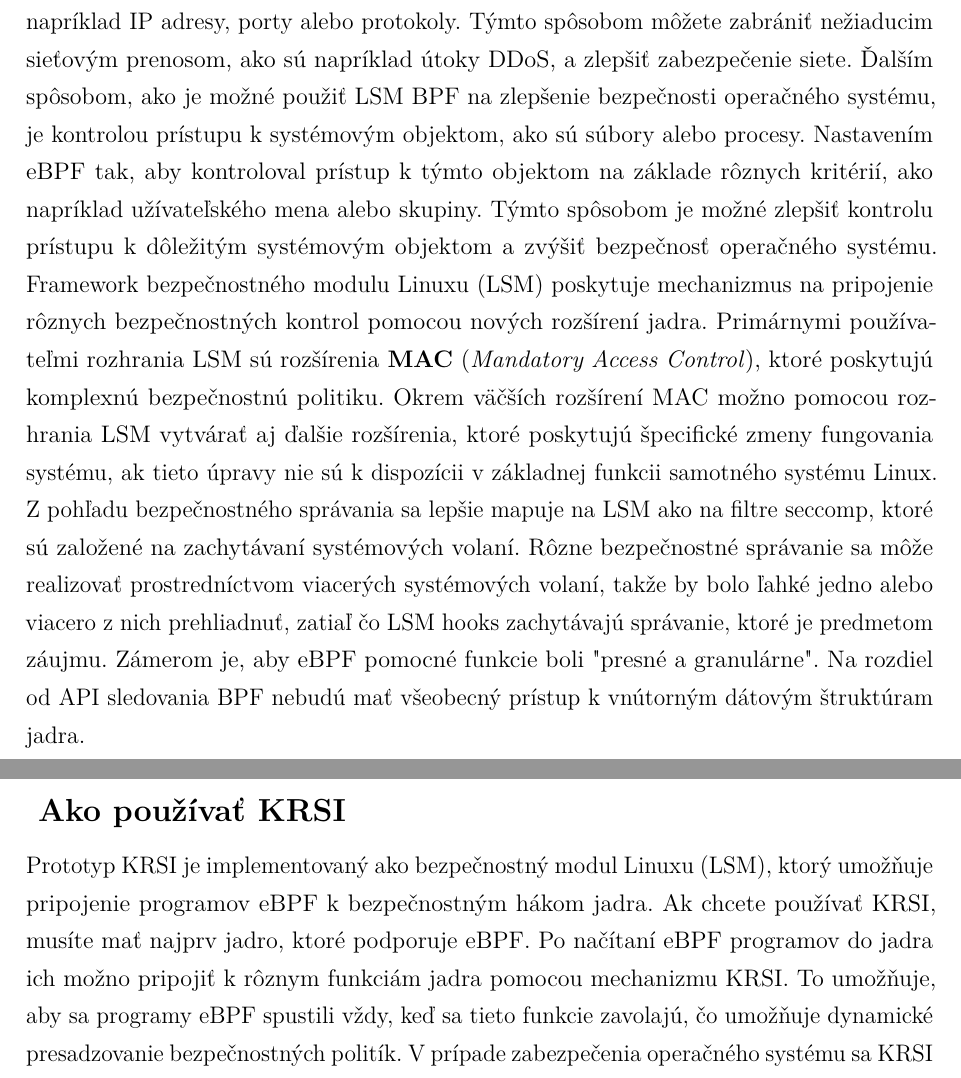
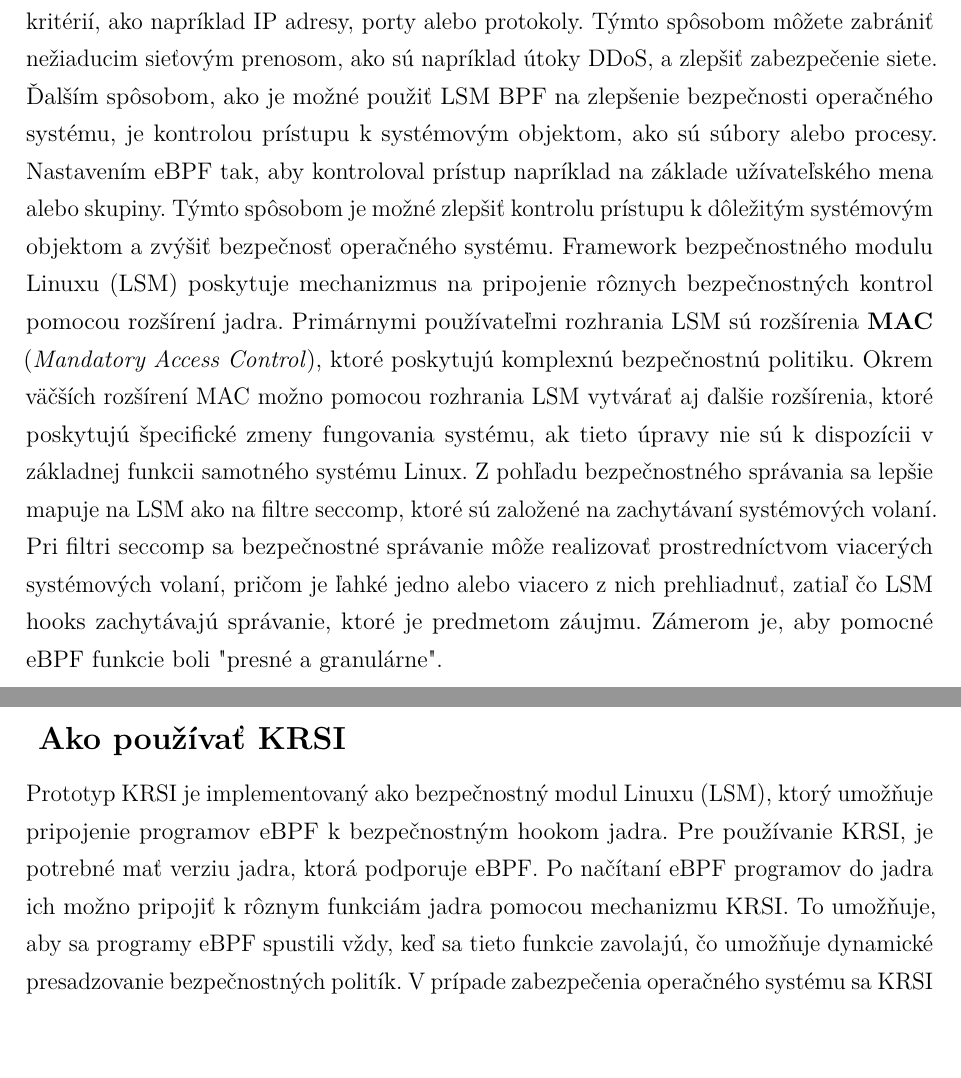
Before and after one commit to lks-g/bp1-ebpf, a LaTeX problem sheet (BP1_eBPF/example.tex, which reads BP1_eBPF/includes/core.tex): two parts of pages 20 and 21 of 28, joined at a grey line, cut so that both start at the same text. Compiled offline with pdfLaTeX.

Commit message:
minor changes

```diff
--- a/BP1_eBPF/includes/core.tex
+++ b/BP1_eBPF/includes/core.tex
@@ -280,30 +281,32 @@ a implementáciu dobrej bezpečnostnej politiky.
 
 \subsubsection{LSM}
 Následujúca sekcia je vypracovaná podľa internetovej stránky~\cite{lsm,lsm-usage}
+
 \emph{Linux Security Modules} v skratke LSM je rozšírenie operačného systému Linux, ktoré umožňuje pridávať rôzne moduly pre zlepšenie zabezpečenia.
 BPF je jedným z týchto modulov, ktorý môže byť použitý na rôzne účely, vrátane zlepšenia bezpečnosti operačného systému. BPF môže byť nakonfigurovaný tak,
 aby filtroval sieťový prenos na základe rôznych kritérií, ako napríklad IP adresy, porty alebo protokoly. Týmto spôsobom môžete zabrániť
 nežiaducim sieťovým prenosom, ako sú napríklad útoky DDoS, a zlepšiť zabezpečenie siete. Ďalším spôsobom, ako je možné použiť LSM BPF
 na zlepšenie bezpečnosti operačného systému, je kontrolou prístupu k systémovým objektom, ako sú súbory alebo procesy. Nastavením eBPF tak,
-aby kontroloval prístup k týmto objektom na základe rôznych kritérií, ako napríklad užívateľského mena alebo skupiny. Týmto spôsobom je možné
+aby kontroloval prístup napríklad na základe užívateľského mena alebo skupiny. Týmto spôsobom je možné
 zlepšiť kontrolu prístupu k dôležitým systémovým objektom a zvýšiť bezpečnosť operačného systému. Framework bezpečnostného modulu Linuxu (LSM)
-poskytuje mechanizmus na pripojenie rôznych bezpečnostných kontrol pomocou nových rozšírení jadra. Primárnymi používateľmi rozhrania LSM
+poskytuje mechanizmus na pripojenie rôznych bezpečnostných kontrol pomocou rozšírení jadra. Primárnymi používateľmi rozhrania LSM
 sú rozšírenia \textbf{MAC} (\emph{Mandatory Access Control}), ktoré poskytujú komplexnú bezpečnostnú politiku. Okrem väčších rozšírení MAC možno pomocou
 rozhrania LSM vytvárať aj ďalšie rozšírenia, ktoré poskytujú špecifické zmeny fungovania systému, ak tieto úpravy nie sú k dispozícii
 v základnej funkcii samotného systému Linux. Z pohľadu bezpečnostného správania sa lepšie mapuje na LSM ako na filtre seccomp,
-ktoré sú založené na zachytávaní systémových volaní. Rôzne bezpečnostné správanie sa môže realizovať prostredníctvom viacerých systémových volaní,
-takže by bolo ľahké jedno alebo viacero z nich prehliadnuť, zatiaľ čo LSM hooks zachytávajú správanie, ktoré je predmetom záujmu.
-Zámerom je, aby eBPF pomocné funkcie boli "presné a granulárne". Na rozdiel od API sledovania BPF nebudú mať všeobecný prístup k vnútorným dátovým štruktúram jadra.
+ktoré sú založené na zachytávaní systémových volaní. Pri filtri seccomp sa bezpečnostné správanie môže realizovať prostredníctvom viacerých systémových volaní,
+pričom je ľahké jedno alebo viacero z nich prehliadnuť, zatiaľ čo LSM hooks zachytávajú správanie, ktoré je predmetom záujmu.
+Zámerom je, aby pomocné eBPF funkcie boli "presné a granulárne".
 
 \subsubsection{KRSI}
 Následujúca sekcia je vypracovaná podľa internetovej stránky~\cite{krsi,krsi-sm}
+
 \emph{Kernel Runtime Security Instrumentation}, alebo v skratke KRSI je koncepcia, ktorá umožňuje vykonávať vlastný kód v jadre operačného systému v reálnom čase,
 čo umožňuje vykonávať rôzne bezpečnostné úlohy. Hlavným cieľom je sledovať celkové správanie systému za účelom odhalenia útokov.
 eBPF je jazyk a platforma pre KRSI, ktorá umožňuje vývojárom naprogramovať vlastné eBPF programy, ktoré môžu byť spustené v jadre operačného systému.
 Tieto programy môžu byť využité na rôzne úlohy, ako napríklad monitorovanie siete, detekciu útokov, bezpečnostnú kontrolu prístupu k súborom, a podobne.
 \subsection*{Ako používať KRSI}
-Prototyp KRSI je implementovaný ako bezpečnostný modul Linuxu (LSM), ktorý umožňuje pripojenie programov eBPF k bezpečnostným hákom jadra.
-Ak chcete používať KRSI, musíte mať najprv jadro, ktoré podporuje eBPF. Po načítaní eBPF programov do jadra ich možno pripojiť k rôznym
+Prototyp KRSI je implementovaný ako bezpečnostný modul Linuxu (LSM), ktorý umožňuje pripojenie programov eBPF k bezpečnostným hookom jadra.
+Pre používanie KRSI, je potrebné mať verziu jadra, ktorá podporuje eBPF. Po načítaní eBPF programov do jadra ich možno pripojiť k rôznym
 funkciám jadra pomocou mechanizmu KRSI. To umožňuje, aby sa programy eBPF spustili vždy, keď sa tieto funkcie zavolajú, čo umožňuje dynamické
 presadzovanie bezpečnostných politík. V prípade zabezpečenia operačného systému sa KRSI dá použiť na monitorovanie systému a zhromažďovanie údajov
 o akomkoľvek podozrivom správaní, ako je napríklad pokus o neoprávnený prístup. KRSI exportuje novú hierarchiu súborového systému
```
Also changed, not shown: BP1_eBPF/example.pdf, BP1_eBPF/includes/core.tex (3 more changed lines), 5 other files.
